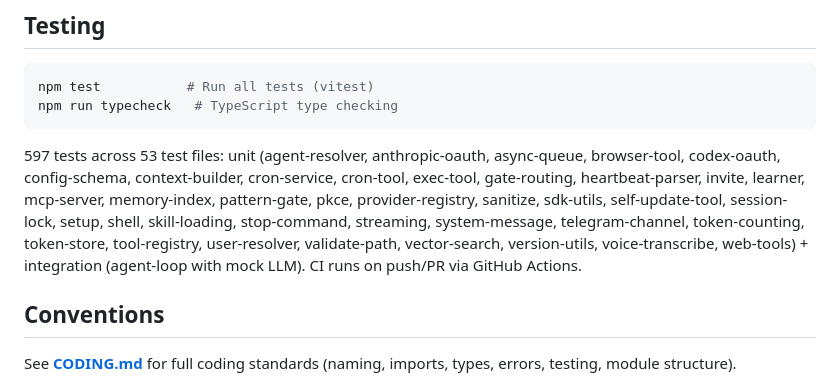
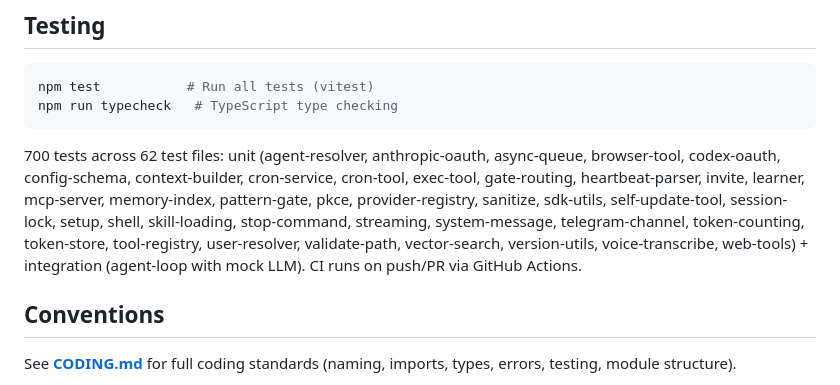
Before and after one commit to wtokarzewski/janus-agent, a Markdown page: CLAUDE.md, the part around one of its changes. GitHub-like rendering.

````diff
--- a/CLAUDE.md
+++ b/CLAUDE.md
@@ -159,7 +159,7 @@ npm test           # Run all tests (vitest)
 npm run typecheck   # TypeScript type checking
 ```
 
-597 tests across 53 test files: unit (agent-resolver, anthropic-oauth, async-queue, browser-tool, codex-oauth, config-schema, context-builder, cron-service, cron-tool, exec-tool, gate-routing, heartbeat-parser, invite, learner, mcp-server, memory-index, pattern-gate, pkce, provider-registry, sanitize, sdk-utils, self-update-tool, session-lock, setup, shell, skill-loading, stop-command, streaming, system-message, telegram-channel, token-counting, token-store, tool-registry, user-resolver, validate-path, vector-search, version-utils, voice-transcribe, web-tools) + integration (agent-loop with mock LLM). CI runs on push/PR via GitHub Actions.
+700 tests across 62 test files: unit (agent-resolver, anthropic-oauth, async-queue, browser-tool, codex-oauth, config-schema, context-builder, cron-service, cron-tool, exec-tool, gate-routing, heartbeat-parser, invite, learner, mcp-server, memory-index, pattern-gate, pkce, provider-registry, sanitize, sdk-utils, self-update-tool, session-lock, setup, shell, skill-loading, stop-command, streaming, system-message, telegram-channel, token-counting, token-store, tool-registry, user-resolver, validate-path, vector-search, version-utils, voice-transcribe, web-tools) + integration (agent-loop with mock LLM). CI runs on push/PR via GitHub Actions.
 
 ## Conventions
 
````
Also changed, not shown: other parts of CLAUDE.md (+1 -1 lines), FEATURES.md (+3 -1 lines), docs/ROADMAP.md (+1 -1 lines).
